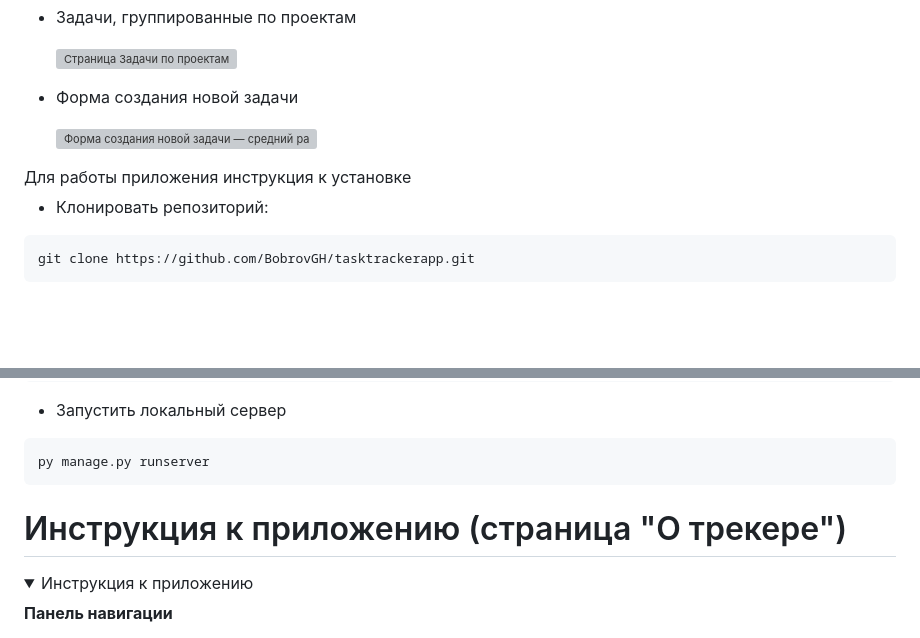
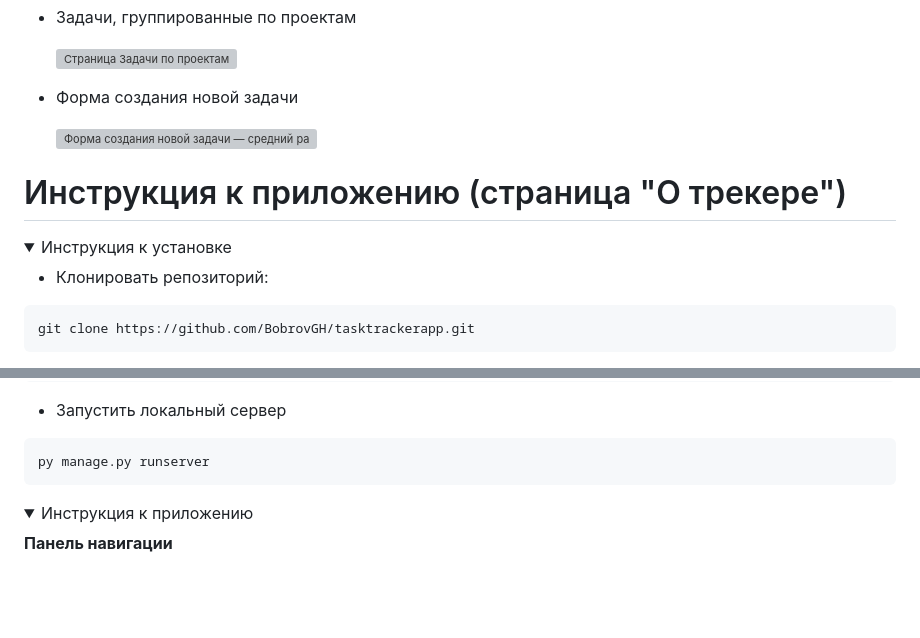
Before and after one commit to BobrovGH/tasktrackerapp, a Markdown page: README.md, 2 parts joined by grey strips. Rendered like a GitHub page; folded sections open; blank space fills up the shorter version; grey boxes are pictures that could not be loaded.

```diff
--- a/README.md
+++ b/README.md
@@ -19,7 +19,10 @@
 ![Страница  Задачи по проектам](https://github.com/user-attachments/assets/c66eb0eb-9b50-4085-b13d-2cd8cb929290) <p>
 - Форма создания новой задачи <p>
 ![Форма создания новой задачи — средний размер](https://github.com/user-attachments/assets/e51efae5-405e-428e-b3fe-463fb185d065)<p>
-<summary>Для работы приложения инструкция к установке </summary>
+
+# Инструкция к приложению (страница "О трекере")
+<details>
+<summary>Инструкция к установке </summary>
 
 - Клонировать репозиторий:
 
@@ -50,9 +53,6 @@ py manage.py runserver
 
 
 </details>
-
-
-# Инструкция к приложению (страница "О трекере")
 <details>
 <summary>Инструкция к приложению </summary>
 
```
